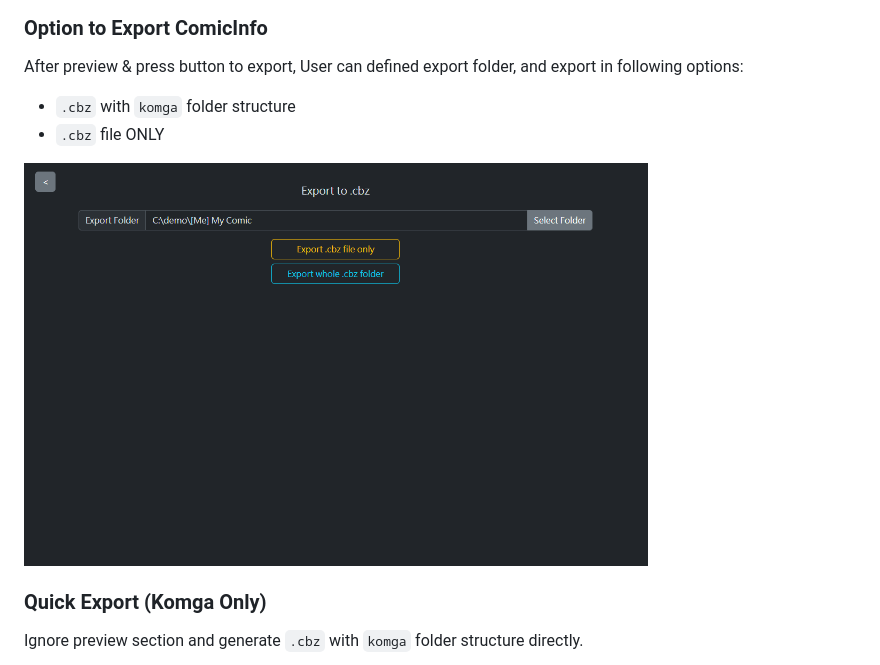
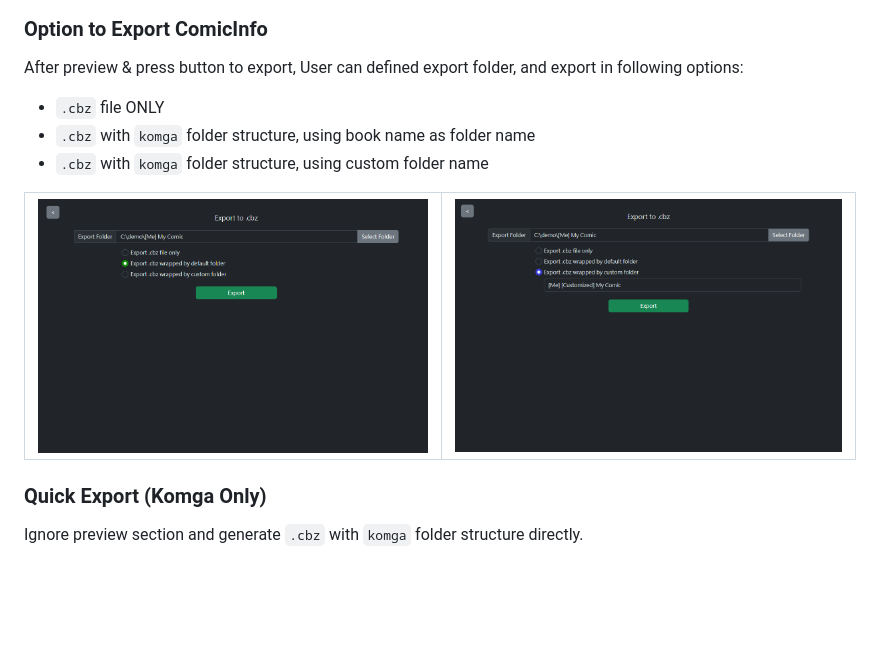
Before and after one commit to dark-person/ComicInfo-Parser, a Markdown page: README.md, the part around the change. GitHub-like rendering; pictures changed too: screenshots/export.png, screenshots/export_custom.png (added); blank space fills up the shorter version.

Commit message:
Update README with new UI screenshot

```diff
--- a/README.md
+++ b/README.md
@@ -52,10 +52,12 @@ More field will be added in near future.
 
 After preview & press button to export, User can defined export folder, and export in following options:
 
--   `.cbz` with `komga` folder structure
 -   `.cbz` file ONLY
+-   `.cbz` with `komga` folder structure, using book name as folder name
+-   `.cbz` with `komga` folder structure, using custom folder name
 
-<img src="screenshots/export.png" width="75%" height="75%">
+| ![Export UI](screenshots/export.png) | ![Custom Export](screenshots/export_custom.png) |
+| ------------------------------------ | ----------------------------------------------- |
 
 ### Quick Export (Komga Only)
 
```
